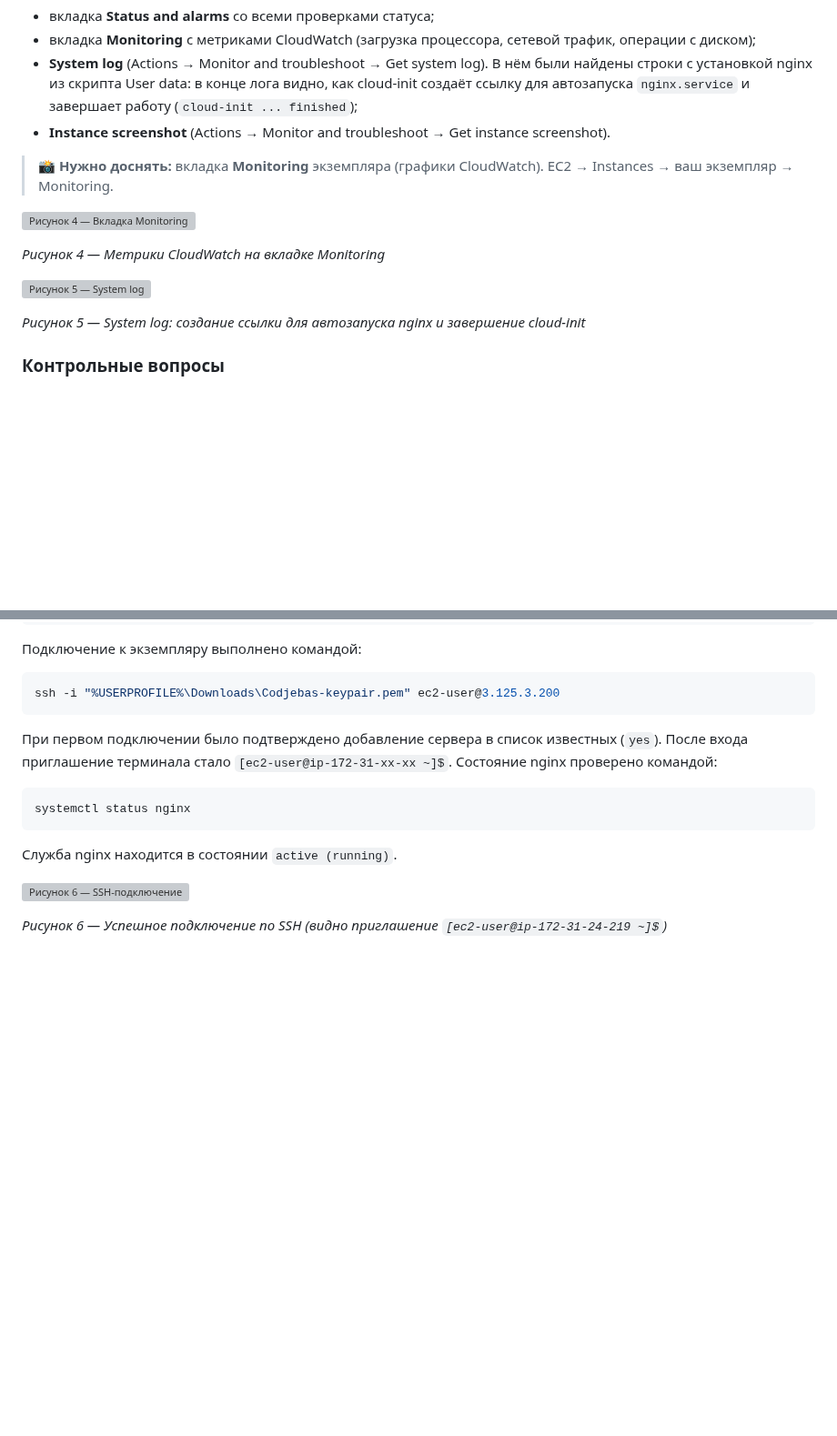
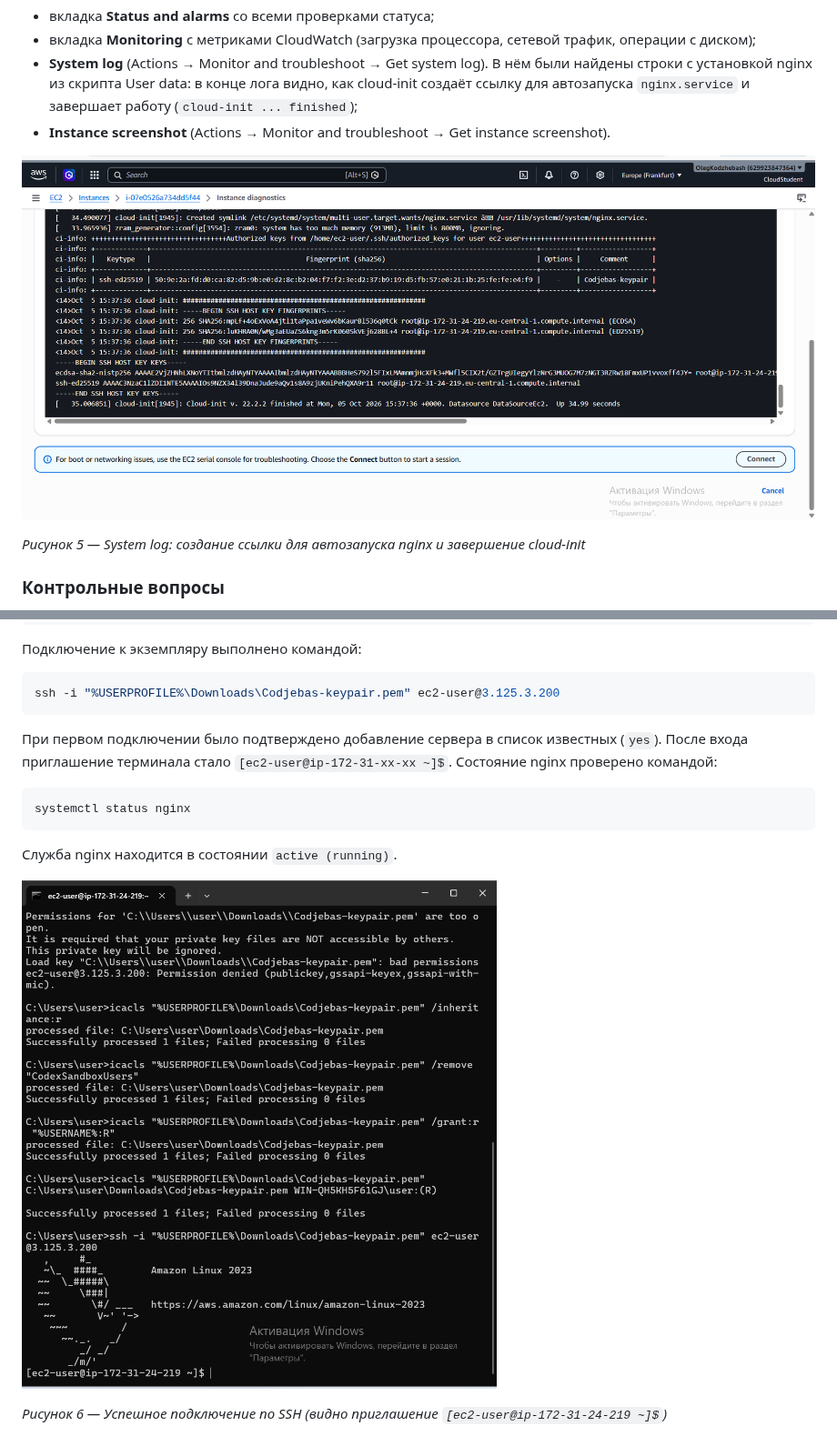
Before and after one commit to OlegKodzhebash/Cloud, a Markdown page: README (4).md, 2 parts joined by grey strips. Shown at 91% size. GitHub-like rendering; blank space fills up the shorter version; grey boxes are pictures that could not be loaded.

```diff
--- a/README (4).md
+++ b/README (4).md
@@ -95,13 +92,7 @@ User data — это скрипт, который передаётся экзе
 - **System log** (Actions → Monitor and troubleshoot → Get system log). В нём были найдены строки с установкой nginx из скрипта User data: в конце лога видно, как cloud-init создаёт ссылку для автозапуска `nginx.service` и завершает работу (`cloud-init ... finished`);
 - **Instance screenshot** (Actions → Monitor and troubleshoot → Get instance screenshot).
 
-> 📸 **Нужно доснять:** вкладка **Monitoring** экземпляра (графики CloudWatch). EC2 → Instances → ваш экземпляр → Monitoring.
-
-![Рисунок 4 — Вкладка Monitoring](img/4-monitoring.png)
-
-*Рисунок 4 — Метрики CloudWatch на вкладке Monitoring*
-
-![Рисунок 5 — System log](img/5-system-log.png)
+![Рисунок 5 — System log](5-system-log.png)
 
 *Рисунок 5 — System log: создание ссылки для автозапуска nginx и завершение cloud-init*
 
@@ -140,7 +131,7 @@ systemctl status nginx
 
 Служба nginx находится в состоянии `active (running)`.
 
-![Рисунок 6 — SSH-подключение](img/6-ssh.png)
+![Рисунок 6 — SSH-подключение](6-ssh.png)
 
 *Рисунок 6 — Успешное подключение по SSH (видно приглашение `[ec2-user@ip-172-31-24-219 ~]$`)*
 
```
Also changed, not shown: other parts of README (4).md (+6 -14 lines), 1-zero-spend.png (added).
